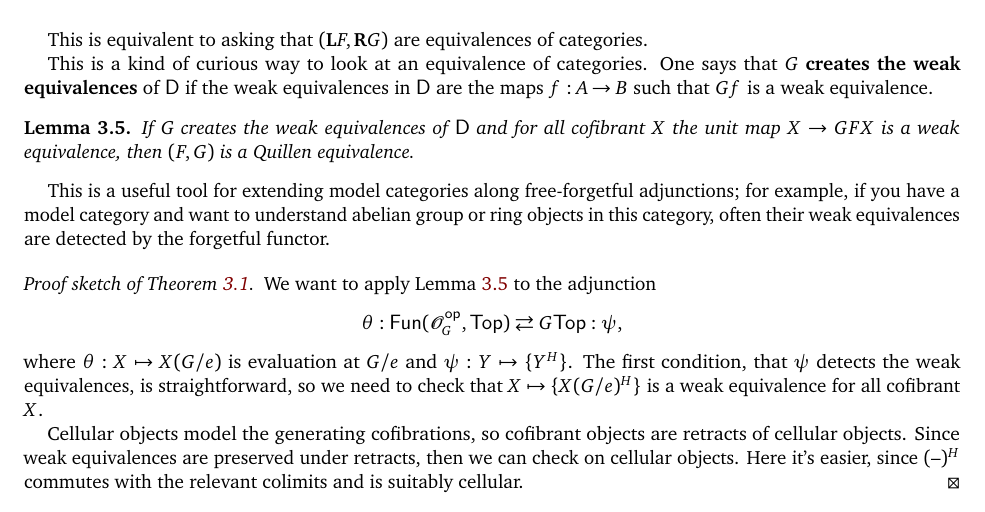
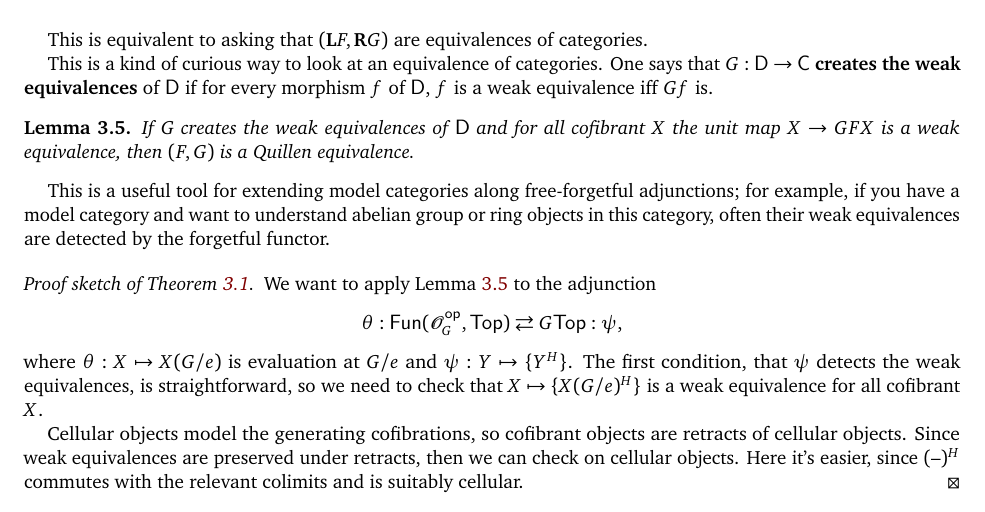
Before and after one commit to adebray/equivariant_homotopy_theory, a LaTeX document (m392c_EHT_notes.tex, which reads orbit_category.tex): part of page 11 of 16, cut so that both start at the same text. Compiled offline with pdfLaTeX.

Commit message:
clearing up creating weak equivalences

```diff
--- a/orbit_category.tex
+++ b/orbit_category.tex
@@ -57,9 +57,8 @@ $FX\to Y$ is a weak equivalence iff its adjoint $X\to GY$ is.
 \end{defn}
 This is equivalent to asking that $(\LD F, \RD G)$ are equivalences of categories.
 
-This is a kind of curious way to look at an equivalence of categories. One says that $G$ \term{creates the weak
-equivalences} of $\fD$ if the weak equivalences in $\fD$ are the maps $f:A\to B$ such that $Gf$ is a weak
-equivalence.
+This is a kind of curious way to look at an equivalence of categories. One says that $G:\fD\to\fC$ \term{creates
+the weak equivalences} of $\fD$ if for every morphism $f$ of $\fD$, $f$ is a weak equivalence iff $Gf$ is.
 \begin{lem}
 \label{forgetWElem}
 If $G$ creates the weak equivalences of $\fD$ and for all cofibrant $X$ the unit map $X\to GFX$ is a weak
```
